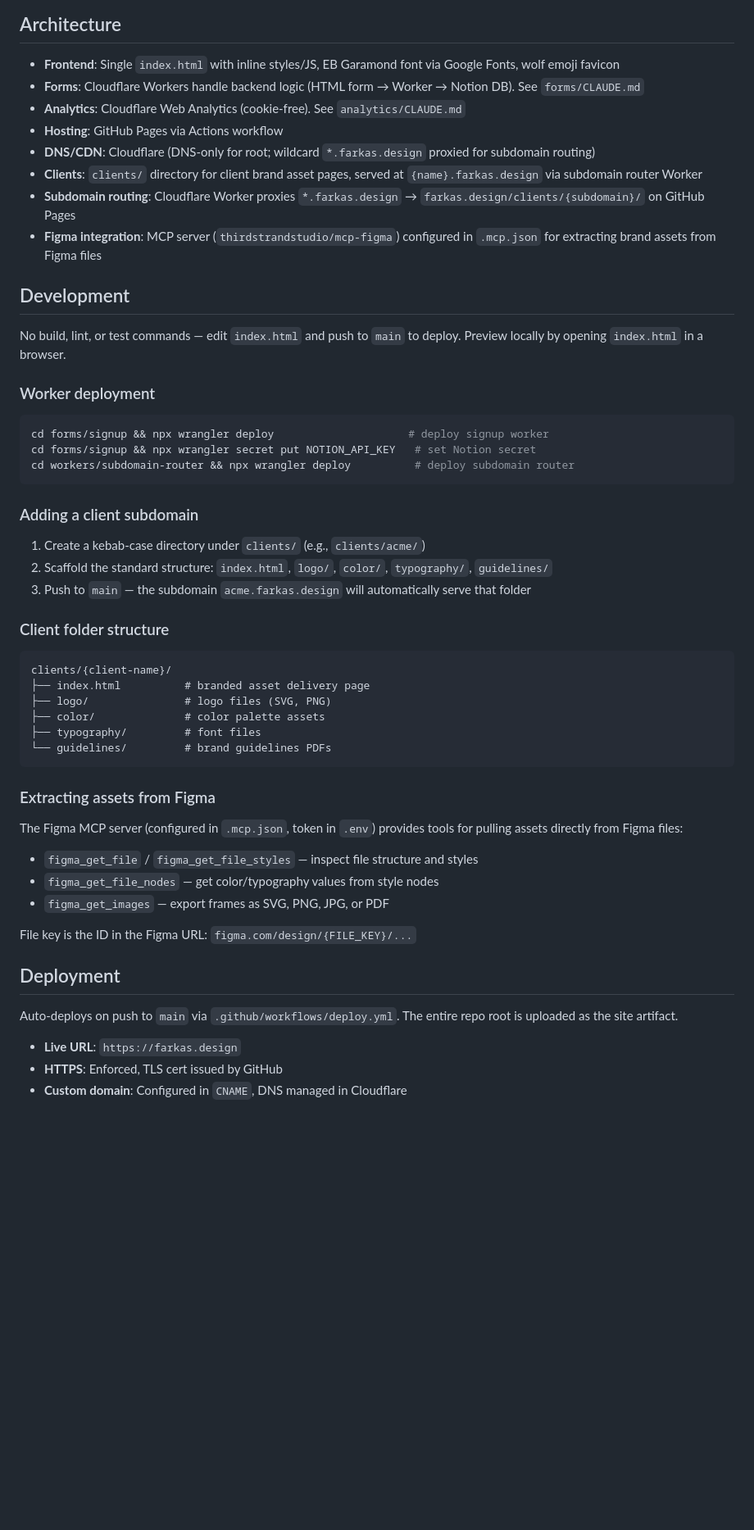
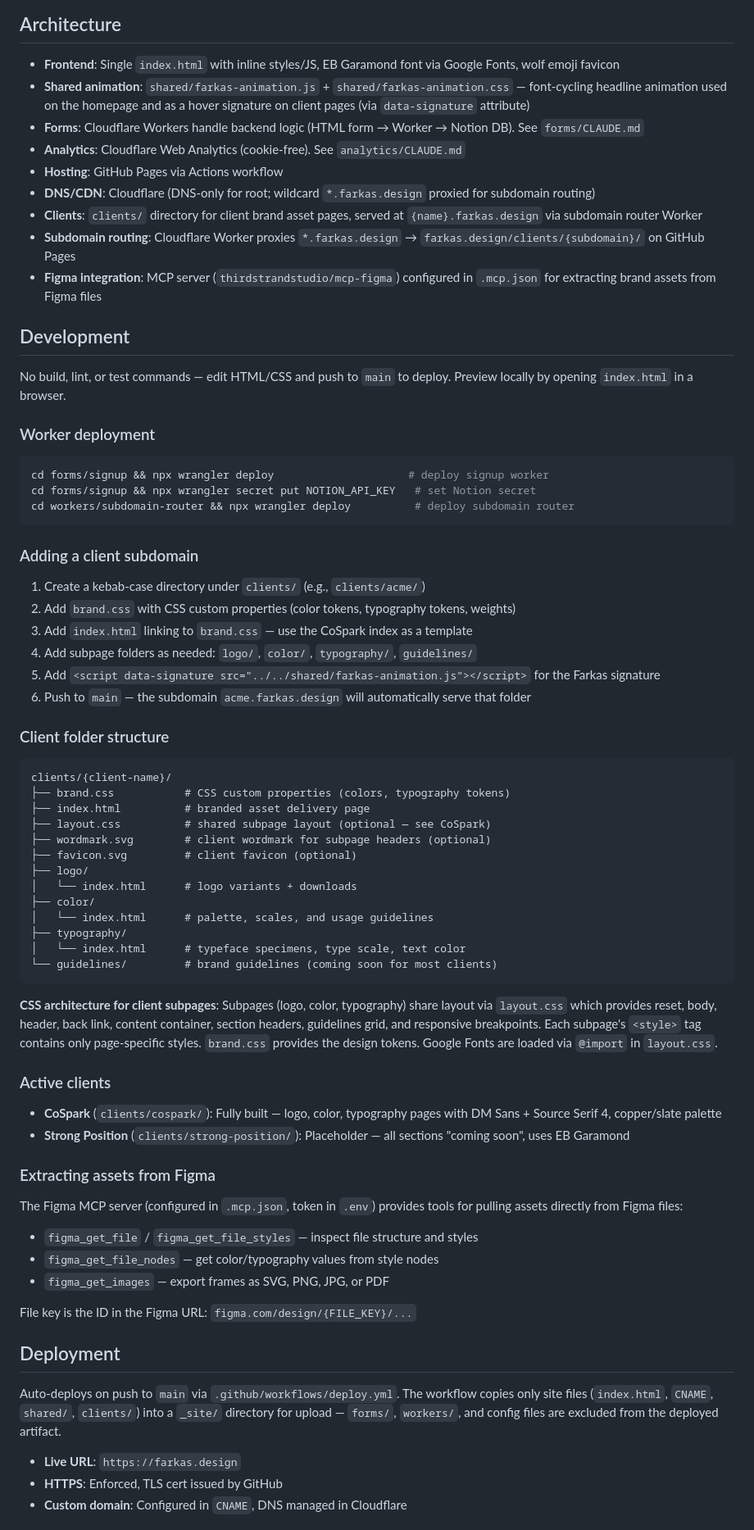
Before and after one commit to bennettfarkas/farkas-design, a Markdown page: CLAUDE.md, the part around the change. Shown at 82% size. Drawn GitHub-style; blank space fills up the shorter version.

Commit message:
Update CLAUDE.md with client page architecture and workflow docs
Co-Authored-By: Claude Opus 4.6 <noreply@anthropic.com>

````diff
--- a/CLAUDE.md
+++ b/CLAUDE.md
@@ -9,6 +9,7 @@ Website for farkas.design — a static site deployed to GitHub Pages. No build s
 ## Architecture
 
 - **Frontend**: Single `index.html` with inline styles/JS, EB Garamond font via Google Fonts, wolf emoji favicon
+- **Shared animation**: `shared/farkas-animation.js` + `shared/farkas-animation.css` — font-cycling headline animation used on the homepage and as a hover signature on client pages (via `data-signature` attribute)
 - **Forms**: Cloudflare Workers handle backend logic (HTML form → Worker → Notion DB). See `forms/CLAUDE.md`
 - **Analytics**: Cloudflare Web Analytics (cookie-free). See `analytics/CLAUDE.md`
 - **Hosting**: GitHub Pages via Actions workflow
@@ -19,7 +20,7 @@ Website for farkas.design — a static site deployed to GitHub Pages. No build s
 
 ## Development
 
-No build, lint, or test commands — edit `index.html` and push to `main` to deploy. Preview locally by opening `index.html` in a browser.
+No build, lint, or test commands — edit HTML/CSS and push to `main` to deploy. Preview locally by opening `index.html` in a browser.
 
 ### Worker deployment
 
@@ -32,19 +33,36 @@ cd workers/subdomain-router && npx wrangler deploy          # deploy subdomain r
 ### Adding a client subdomain
 
 1. Create a kebab-case directory under `clients/` (e.g., `clients/acme/`)
-2. Scaffold the standard structure: `index.html`, `logo/`, `color/`, `typography/`, `guidelines/`
-3. Push to `main` — the subdomain `acme.farkas.design` will automatically serve that folder
+2. Add `brand.css` with CSS custom properties (color tokens, typography tokens, weights)
+3. Add `index.html` linking to `brand.css` — use the CoSpark index as a template
+4. Add subpage folders as needed: `logo/`, `color/`, `typography/`, `guidelines/`
+5. Add `<script data-signature src="../../shared/farkas-animation.js"></script>` for the Farkas signature
+6. Push to `main` — the subdomain `acme.farkas.design` will automatically serve that folder
 
 ### Client folder structure
 
 ```
 clients/{client-name}/
+├── brand.css           # CSS custom properties (colors, typography tokens)
 ├── index.html          # branded asset delivery page
-├── logo/               # logo files (SVG, PNG)
-├── color/              # color palette assets
-├── typography/         # font files
-└── guidelines/         # brand guidelines PDFs
+├── layout.css          # shared subpage layout (optional — see CoSpark)
+├── wordmark.svg        # client wordmark for subpage headers (optional)
+├── favicon.svg         # client favicon (optional)
+├── logo/
+│   └── index.html      # logo variants + downloads
+├── color/
+│   └── index.html      # palette, scales, and usage guidelines
+├── typography/
+│   └── index.html      # typeface specimens, type scale, text color
+└── guidelines/         # brand guidelines (coming soon for most clients)
 ```
+
+**CSS architecture for client subpages**: Subpages (logo, color, typography) share layout via `layout.css` which provides reset, body, header, back link, content container, section headers, guidelines grid, and responsive breakpoints. Each subpage's `<style>` tag contains only page-specific styles. `brand.css` provides the design tokens. Google Fonts are loaded via `@import` in `layout.css`.
+
+### Active clients
+
+- **CoSpark** (`clients/cospark/`): Fully built — logo, color, typography pages with DM Sans + Source Serif 4, copper/slate palette
+- **Strong Position** (`clients/strong-position/`): Placeholder — all sections "coming soon", uses EB Garamond
 
 ### Extracting assets from Figma
 
@@ -58,7 +76,7 @@ File key is the ID in the Figma URL: `figma.com/design/{FILE_KEY}/...`
 
 ## Deployment
 
-Auto-deploys on push to `main` via `.github/workflows/deploy.yml`. The entire repo root is uploaded as the site artifact.
+Auto-deploys on push to `main` via `.github/workflows/deploy.yml`. The workflow copies only site files (`index.html`, `CNAME`, `shared/`, `clients/`) into a `_site/` directory for upload — `forms/`, `workers/`, and config files are excluded from the deployed artifact.
 
 - **Live URL**: `https://farkas.design`
 - **HTTPS**: Enforced, TLS cert issued by GitHub
````
